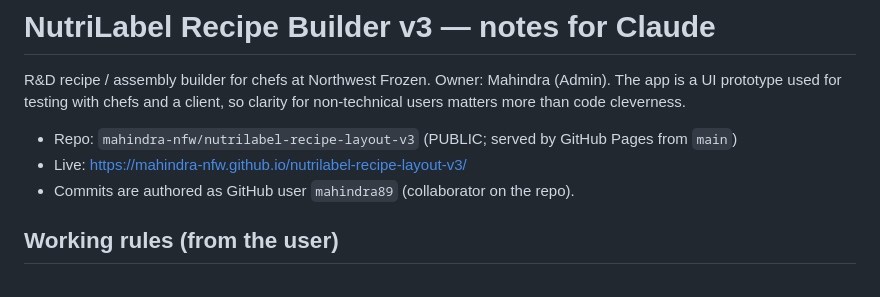
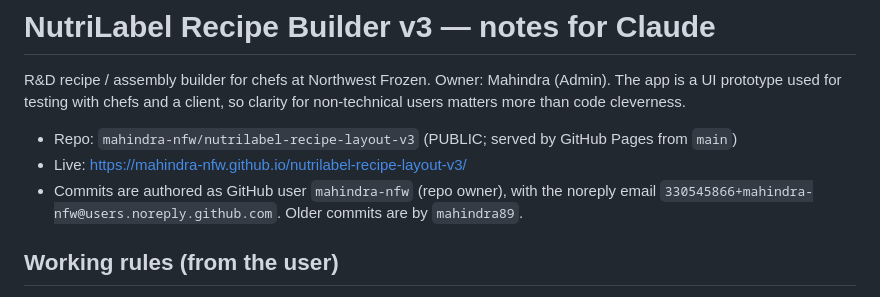
Before and after one commit to mahindra-nfw/nutrilabel-recipe-layout-v2, a Markdown page: CLAUDE.md, the part around the change. GitHub-like rendering.

Commit message:
Note that commits are now made as mahindra-nfw
Co-Authored-By: Claude Opus 5.5 <noreply@anthropic.com>

```diff
--- a/CLAUDE.md
+++ b/CLAUDE.md
@@ -4,7 +4,7 @@ R&D recipe / assembly builder for chefs at Northwest Frozen. Owner: Mahindra (Ad
 
 - Repo: `mahindra-nfw/nutrilabel-recipe-layout-v3` (PUBLIC; served by GitHub Pages from `main`)
 - Live: https://mahindra-nfw.github.io/nutrilabel-recipe-layout-v3/
-- Commits are authored as GitHub user `mahindra89` (collaborator on the repo).
+- Commits are authored as GitHub user `mahindra-nfw` (repo owner), with the noreply email `330545866+mahindra-nfw@users.noreply.github.com`. Older commits are by `mahindra89`.
 
 ## Working rules (from the user)
 - **Only commit/push when the user says so** ("push it", "push the changes"). Otherwise leave changes local and say they are not pushed.
```
